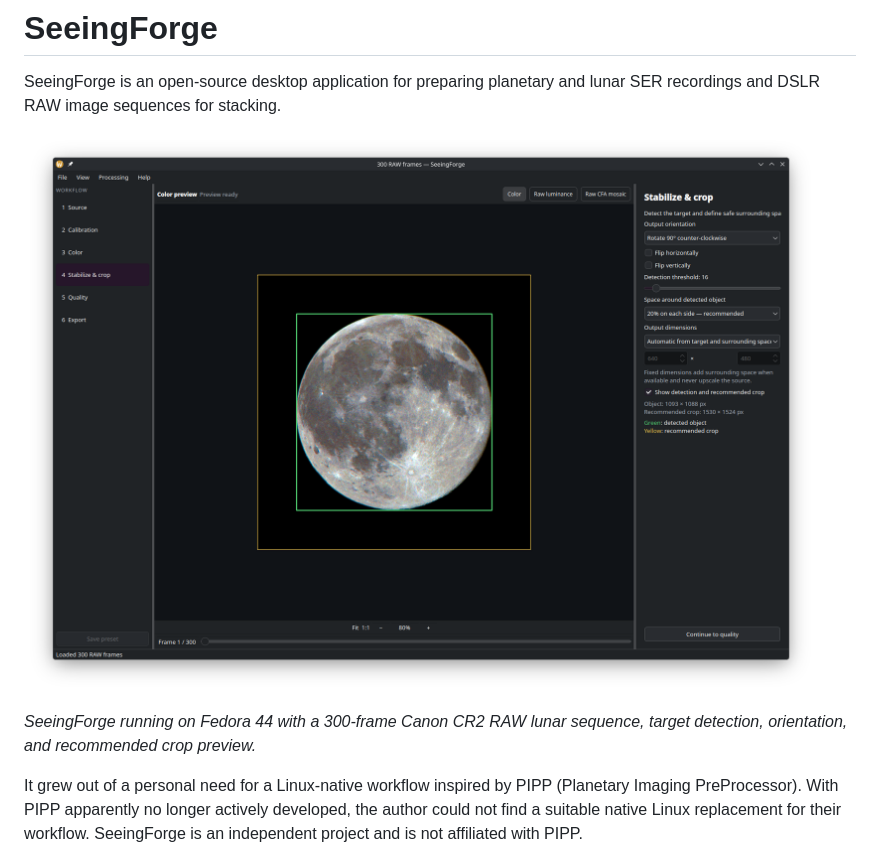
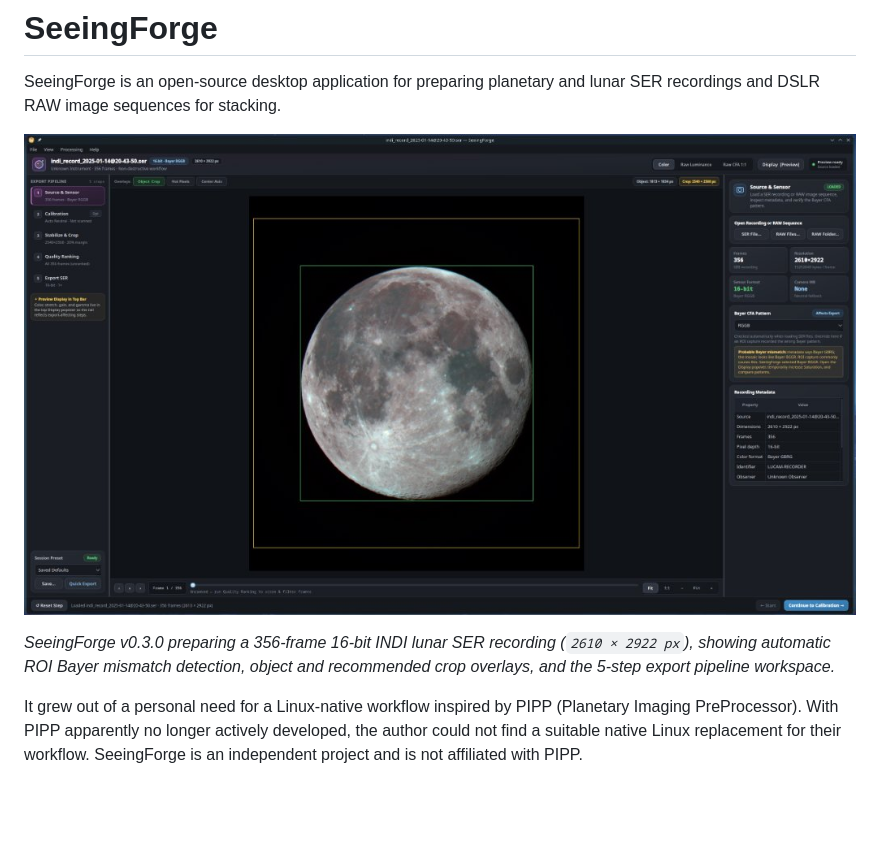
Before and after one commit to csmisi/SeeingForge, a Markdown page: README.md, the part around one of its changes. Drawn GitHub-style; pictures changed too: docs/images/seeingforge-canon-raw-preview.png (deleted), docs/images/seeingforge-preview.jpg (added); blank space fills up the shorter version.

Commit message:
Update README and preview screenshot for v0.3.0

```diff
--- a/README.md
+++ b/README.md
@@ -2,9 +2,9 @@
 
 SeeingForge is an open-source desktop application for preparing planetary and lunar SER recordings and DSLR RAW image sequences for stacking.
 
-![SeeingForge on Fedora 44 preparing a Canon CR2 RAW lunar sequence for stabilization and cropping](docs/images/seeingforge-canon-raw-preview.png)
+![SeeingForge v0.3.0 preparing a 356-frame 16-bit INDI lunar SER recording with automatic ROI Bayer mismatch detection](docs/images/seeingforge-preview.jpg)
 
-*SeeingForge running on Fedora 44 with a 300-frame Canon CR2 RAW lunar sequence, target detection, orientation, and recommended crop preview.*
+*SeeingForge v0.3.0 preparing a 356-frame 16-bit INDI lunar SER recording (`2610 × 2922 px`), showing automatic ROI Bayer mismatch detection, object and recommended crop overlays, and the 5-step export pipeline workspace.*
 
 It grew out of a personal need for a Linux-native workflow inspired by PIPP (Planetary Imaging PreProcessor). With PIPP apparently no longer actively developed, the author could not find a suitable native Linux replacement for their workflow. SeeingForge is an independent project and is not affiliated with PIPP.
 
```
Also changed, not shown: other parts of README.md (+16 -19 lines).
